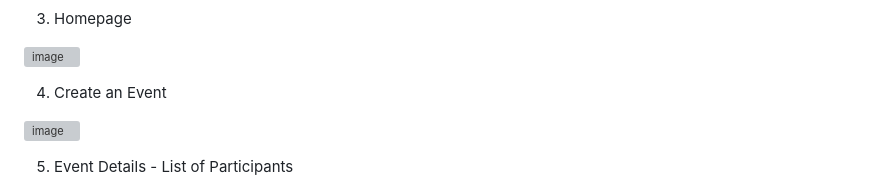
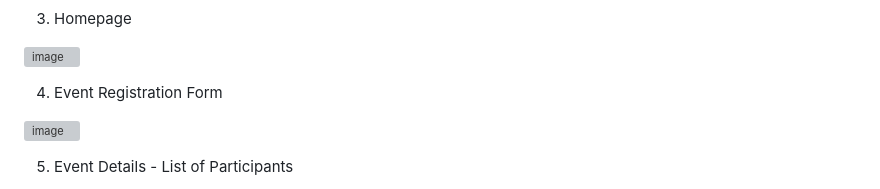
Before and after one commit to sorfinaly/Event-Management-System, a Markdown page: README.md, the part around the change. Rendered like a GitHub page; grey boxes are pictures that could not be loaded.

```diff
--- a/README.md
+++ b/README.md
@@ -87,7 +87,7 @@ In the Entity-Relationship Diagram (ERD) for the IIUM Event Management System, w
 ![image](https://github.com/sorfinaly/IIUM-Event-Management-System/assets/85787305/3ec7e3e7-52d1-4276-80be-13b0d88bc258)
 
 
-4. Create an Event
+4. Event Registration Form
 
 ![image](https://github.com/sorfinaly/IIUM-Event-Management-System/assets/85787305/091e91dc-5c56-41ec-ba50-46dd3f3d9d68)
 
```
